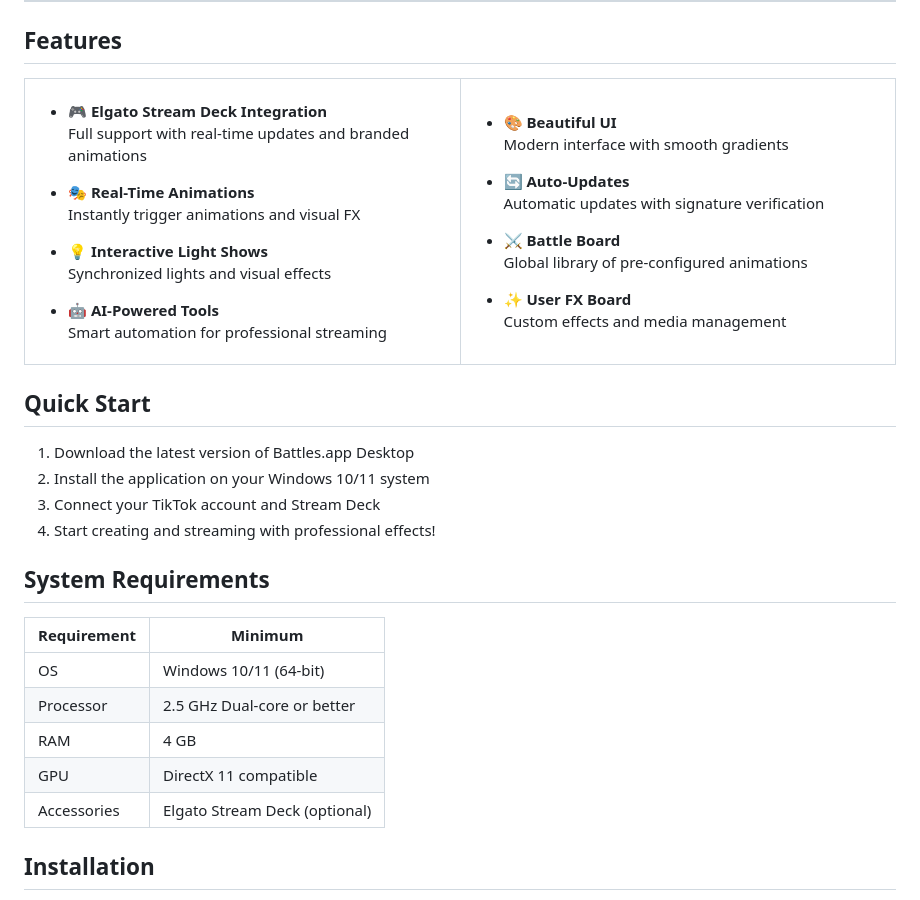
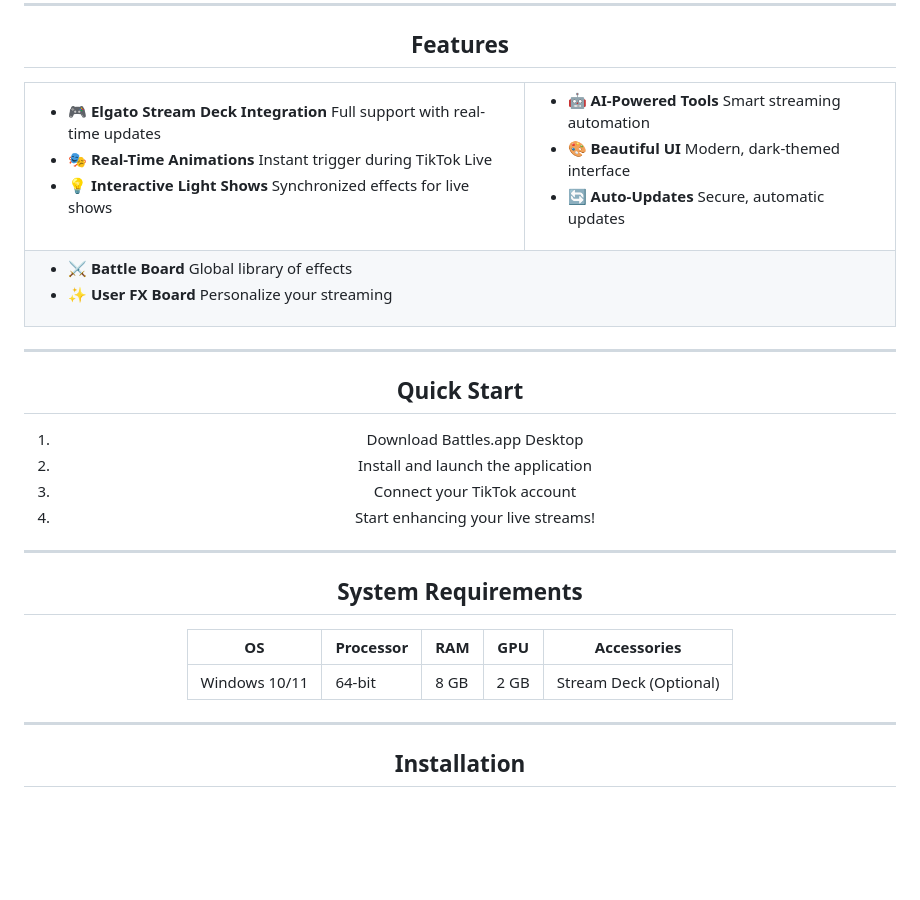
Before and after one commit to battles-app/desktop, a Markdown page: README.md, the part around the change printed below. Rendered like a GitHub page; blank space fills up the shorter version.

```diff
--- a/README.md
+++ b/README.md
@@ -26,51 +22,53 @@ Download • [Beta Access](#beta-access-section) • [Documentation](#) • [Sup
 
 - 🎮 **Elgato Stream Deck Integration**
-  Full support with real-time updates and branded animations
+  Full support with real-time updates
+- 🎭 **Real-Time Animations**
+  Instant trigger during TikTok Live
+- 💡 **Interactive Light Shows**
+  Synchronized effects for live shows
 
-- 🎭 **Real-Time Animations**
-  Instantly trigger animations and visual FX
-
-- 💡 **Interactive Light Shows**
-  Synchronized lights and visual effects
+</td>
+<td>
 
 - 🤖 **AI-Powered Tools**
-  Smart automation for professional streaming
+  Smart streaming automation
+- 🎨 **Beautiful UI**
+  Modern, dark-themed interface
+- 🔄 **Auto-Updates**
+  Secure, automatic updates
 
 </td>
-<td valign="top" width="50%">
-
-- 🎨 **Beautiful UI**
-  Modern interface with smooth gradients
-
-- 🔄 **Auto-Updates**
-  Automatic updates with signature verification
+</tr>
+<tr>
+<td colspan="2">
 
 - ⚔️ **Battle Board**
-  Global library of pre-configured animations
-
+  Global library of effects
 - ✨ **User FX Board**
-  Custom effects and media management
+  Personalize your streaming
 
 </td>
 </tr>
 </table>
 
+---
+
 ## Quick Start
 
-1. Download the latest version of Battles.app Desktop
-2. Install the application on your Windows 10/11 system
-3. Connect your TikTok account and Stream Deck
-4. Start creating and streaming with professional effects!
+1. Download Battles.app Desktop
+2. Install and launch the application
+3. Connect your TikTok account
+4. Start enhancing your live streams!
+
+---
 
 ## System Requirements
 
-| Requirement | Minimum                   |
-|-------------|---------------------------|
-| OS          | Windows 10/11 (64-bit)    |
-| Processor   | 2.5 GHz Dual-core or better |
-| RAM         | 4 GB                      |
-| GPU         | DirectX 11 compatible     |
-| Accessories | Elgato Stream Deck (optional) |
+| OS            | Processor | RAM  | GPU  | Accessories         |
+|---------------|-----------|------|------|---------------------|
+| Windows 10/11 | 64-bit    | 8 GB | 2 GB | Stream Deck (Optional) |
+
+---
 
 ## Installation
 
```
Also changed, not shown: other parts of README.md (+55 -35 lines).
